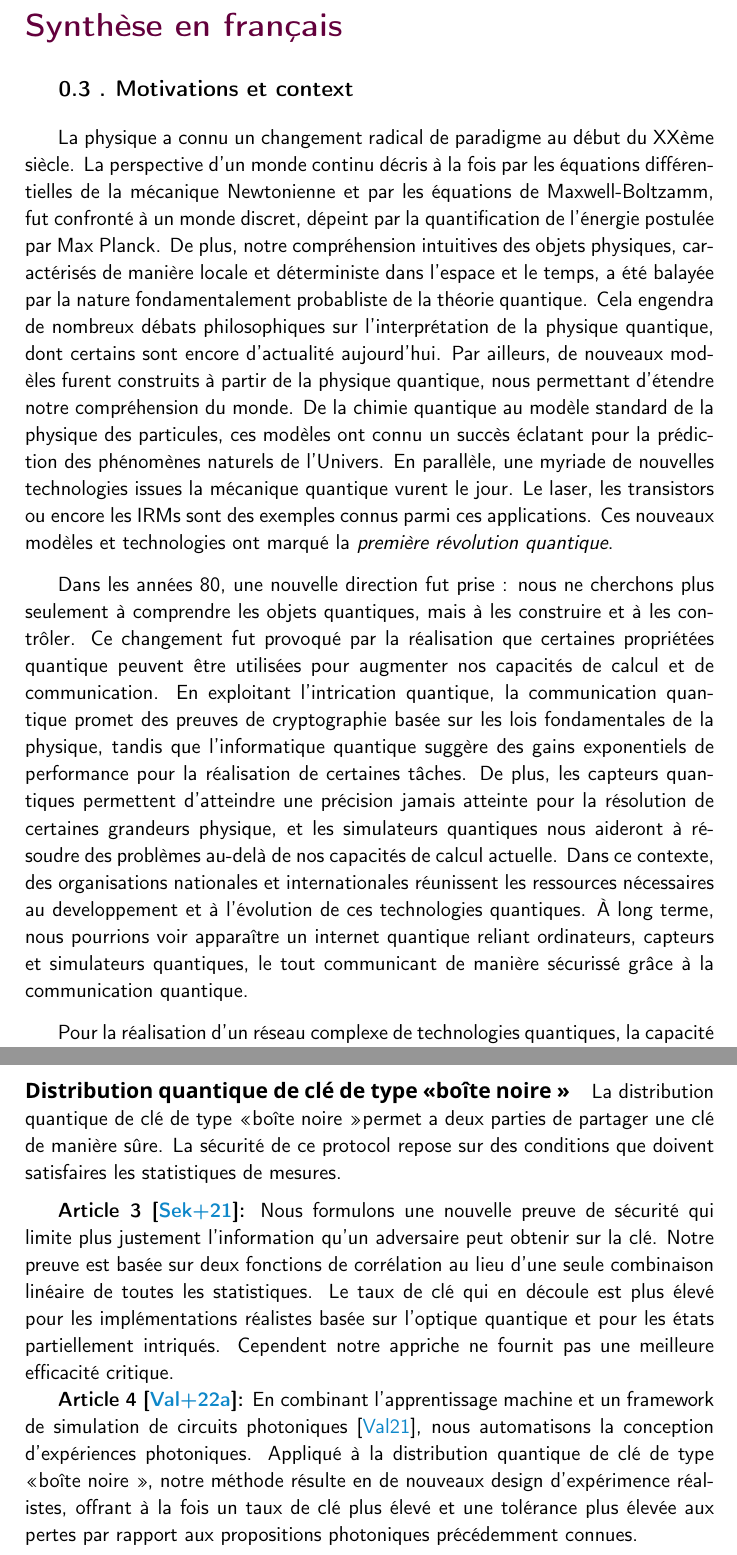
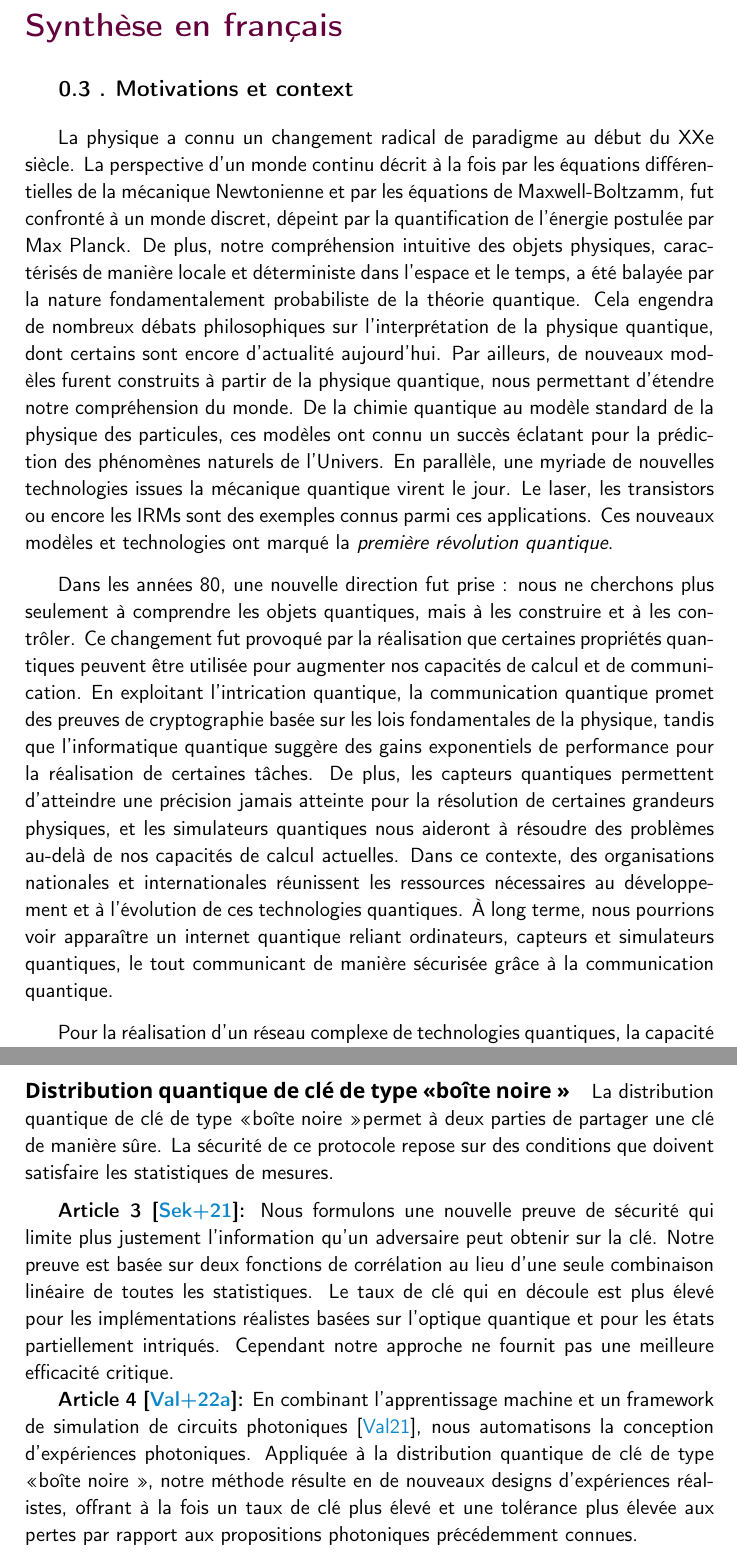
Before and after one commit to xvalcarce/thesis, a LaTeX thesis (Thesis.tex, which reads chapters/front/synthese.tex): two parts of pages 13 and 15 of 111, joined at a grey line, cut so that both start at the same text. Compiled offline with pdfLaTeX.

Commit message:
fix: french is hard

```diff
--- a/chapters/front/synthese.tex
+++ b/chapters/front/synthese.tex
@@ -2,24 +2,24 @@
 
 \section{Motivations et context}
 
-La physique a connu un changement radical de paradigme au début du XXème siècle.
-La perspective d'un monde continu décris à la fois par les équations différentielles de la mécanique Newtonienne et par les équations de Maxwell-Boltzamm, fut confronté à un monde discret, dépeint par la quantification de l'énergie postulée par Max Planck.
-De plus, notre compréhension intuitives des objets physiques, caractérisés de manière locale et déterministe dans l'espace et le temps, a été balayée par la nature fondamentalement probabliste de la théorie quantique.
+La physique a connu un changement radical de paradigme au début du XXe siècle.
+La perspective d'un monde continu décrit à la fois par les équations différentielles de la mécanique Newtonienne et par les équations de Maxwell-Boltzamm, fut confronté à un monde discret, dépeint par la quantification de l'énergie postulée par Max Planck.
+De plus, notre compréhension intuitive des objets physiques, caractérisés de manière locale et déterministe dans l'espace et le temps, a été balayée par la nature fondamentalement probabiliste de la théorie quantique.
 Cela engendra de nombreux débats philosophiques sur l'interprétation de la physique quantique, dont certains sont encore d'actualité aujourd'hui.
 Par ailleurs, de nouveaux modèles furent construits à partir de la physique quantique, nous permettant d'étendre notre compréhension du monde.
 De la chimie quantique au modèle standard de la physique des particules, ces modèles ont connu un succès éclatant pour la prédiction des phénomènes naturels de l'Univers.
-En parallèle, une myriade de nouvelles technologies issues la mécanique quantique vurent le jour.
+En parallèle, une myriade de nouvelles technologies issues la mécanique quantique virent le jour.
 Le laser, les transistors ou encore les IRMs sont des exemples connus parmi ces applications.
 Ces nouveaux modèles et technologies ont marqué la \textit{première révolution quantique}.
 
 \medbreak
 
 Dans les années 80, une nouvelle direction fut prise : nous ne cherchons plus seulement à comprendre les objets quantiques, mais à les construire et à les contrôler.
-Ce changement fut provoqué par la réalisation que certaines propriétées quantique peuvent être utilisées pour augmenter nos capacités de calcul et de communication.
+Ce changement fut provoqué par la réalisation que certaines propriétés quantiques peuvent être utilisée pour augmenter nos capacités de calcul et de communication.
 En exploitant l'intrication quantique, la communication quantique promet des preuves de cryptographie basée sur les lois fondamentales de la physique, tandis que l'informatique quantique suggère des gains exponentiels de performance pour la réalisation de certaines tâches.
-De plus, les capteurs quantiques permettent d'atteindre une précision jamais atteinte pour la résolution de certaines grandeurs physique, et les simulateurs quantiques nous aideront à résoudre des problèmes au-delà de nos capacités de calcul actuelle.
-Dans ce contexte, des organisations nationales et internationales réunissent les ressources nécessaires au developpement et à l'évolution de ces technologies quantiques.
-À long terme, nous pourrions voir apparaître un internet quantique reliant ordinateurs, capteurs et simulateurs quantiques, le tout communicant de manière sécurissé grâce à la communication quantique.
+De plus, les capteurs quantiques permettent d'atteindre une précision jamais atteinte pour la résolution de certaines grandeurs physiques, et les simulateurs quantiques nous aideront à résoudre des problèmes au-delà de nos capacités de calcul actuelles.
+Dans ce contexte, des organisations nationales et internationales réunissent les ressources nécessaires au développement et à l'évolution de ces technologies quantiques.
+À long terme, nous pourrions voir apparaître un internet quantique reliant ordinateurs, capteurs et simulateurs quantiques, le tout communicant de manière sécurisée grâce à la communication quantique.
 
 \medbreak
 
@@ -61,16 +61,17 @@ Le nouveau protocole que nous proposons offre une meilleure robustesse aux perte
 
 \paragraph{Distribution quantique de clé de type \guillemotleft boîte noire \guillemotright}
 
-La distribution quantique de clé de type \guillemotleft boîte noire \guillemotright permet a deux parties de partager une clé de manière sûre.
-La sécurité de ce protocol repose sur des conditions que doivent satisfaires les statistiques de mesures.
+La distribution quantique de clé de type \guillemotleft boîte noire \guillemotright permet à deux parties de partager une clé de manière sûre.
+La sécurité de ce protocole repose sur des conditions que doivent satisfaire les statistiques de mesures.
 
 \medbreak
 
 \textbf{Article 3~\cite{Sekatski2021}:}
 Nous formulons une nouvelle preuve de sécurité qui limite plus justement l'information qu'un adversaire peut obtenir sur la clé.
 Notre preuve est basée sur deux fonctions de corrélation au lieu d'une seule combinaison linéaire de toutes les statistiques.
-Le taux de clé qui en découle est plus élevé pour les implémentations réalistes basée sur l'optique quantique et pour les états partiellement intriqués. Cependent notre appriche ne fournit pas une meilleure efficacité critique.
+Le taux de clé qui en découle est plus élevé pour les implémentations réalistes basées sur l'optique quantique et pour les états partiellement intriqués.
+Cependant notre approche ne fournit pas une meilleure efficacité critique.
 
 \textbf{Article 4~\cite{Valcarce2022b}:}
 En combinant l'apprentissage machine et un framework de simulation de circuits photoniques~\cite{Valcarce2021}, nous automatisons la conception d'expériences photoniques.
-Appliqué à la distribution quantique de clé de type \guillemotleft boîte noire \guillemotright, notre méthode résulte en de nouveaux design d'expérimence réalistes, offrant à la fois un taux de clé plus élevé et une tolérance plus élevée aux pertes par rapport aux propositions photoniques précédemment connues.
+Appliquée à la distribution quantique de clé de type \guillemotleft boîte noire \guillemotright, notre méthode résulte en de nouveaux designs d'expériences réalistes, offrant à la fois un taux de clé plus élevé et une tolérance plus élevée aux pertes par rapport aux propositions photoniques précédemment connues.
```
Also changed, not shown: chapters/front/synthese.tex (10 more changed lines).
